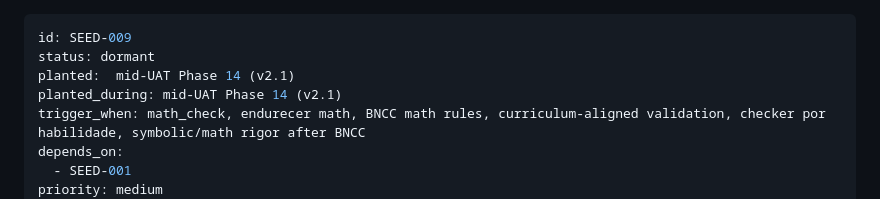
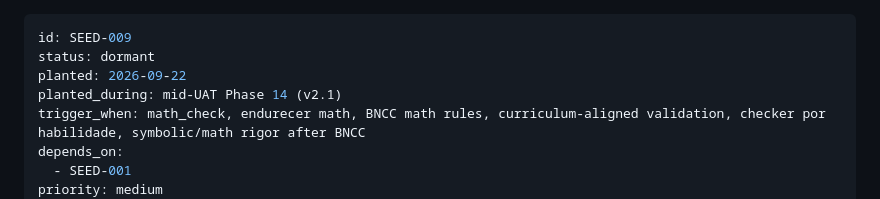
Before and after one commit to VirgilioFuchs/GeradorExercicios, a Markdown page: .planning/seeds/SEED-009-math-check-bncc-aligned.md, the part around the change. Rendered like a GitHub page.

Commit message:
docs: fix SEED-009 planted date frontmatter
Use ISO date; keep UAT timing in planted_during.

Co-authored-by: Cursor <cursoragent@cursor.com>

```diff
--- a/.planning/seeds/SEED-009-math-check-bncc-aligned.md
+++ b/.planning/seeds/SEED-009-math-check-bncc-aligned.md
@@ -1,7 +1,7 @@
 ---
 id: SEED-009
 status: dormant
-planted:  mid-UAT Phase 14 (v2.1)
+planted: 2026-09-22
 planted_during: mid-UAT Phase 14 (v2.1)
 trigger_when: math_check, endurecer math, BNCC math rules, curriculum-aligned validation, checker por habilidade, symbolic/math rigor after BNCC
 depends_on:
```
